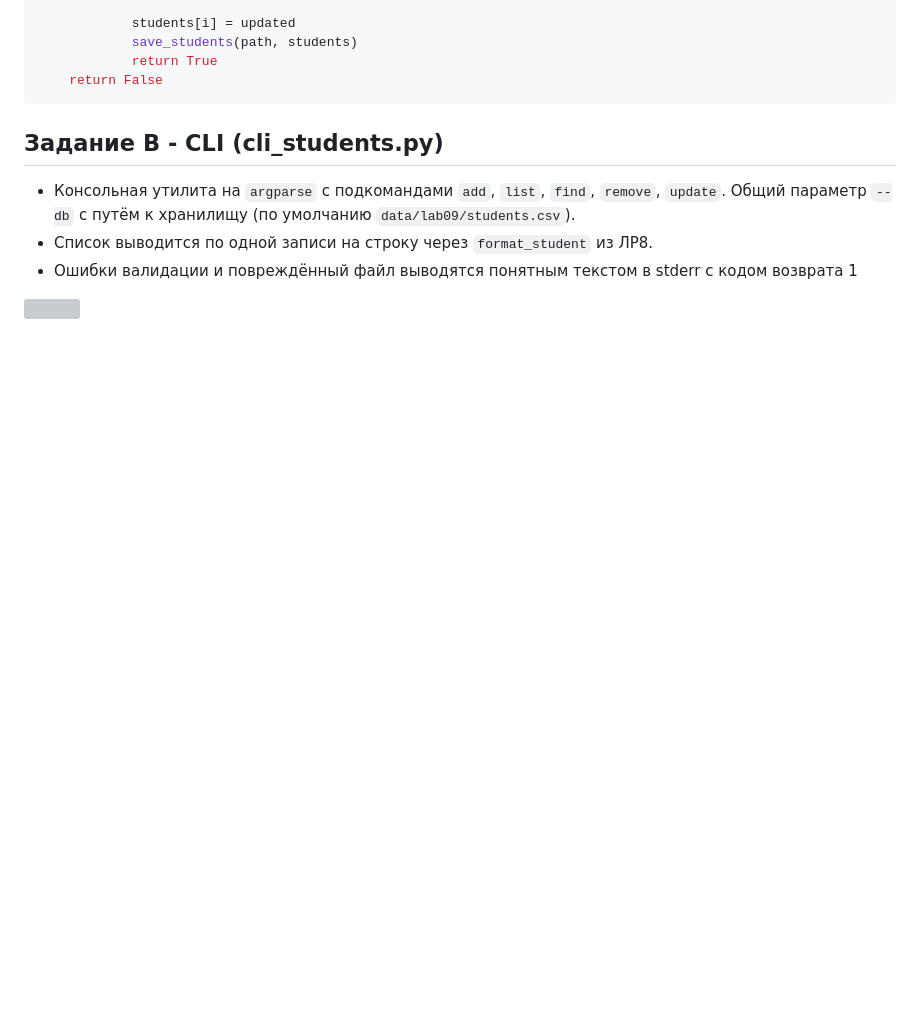
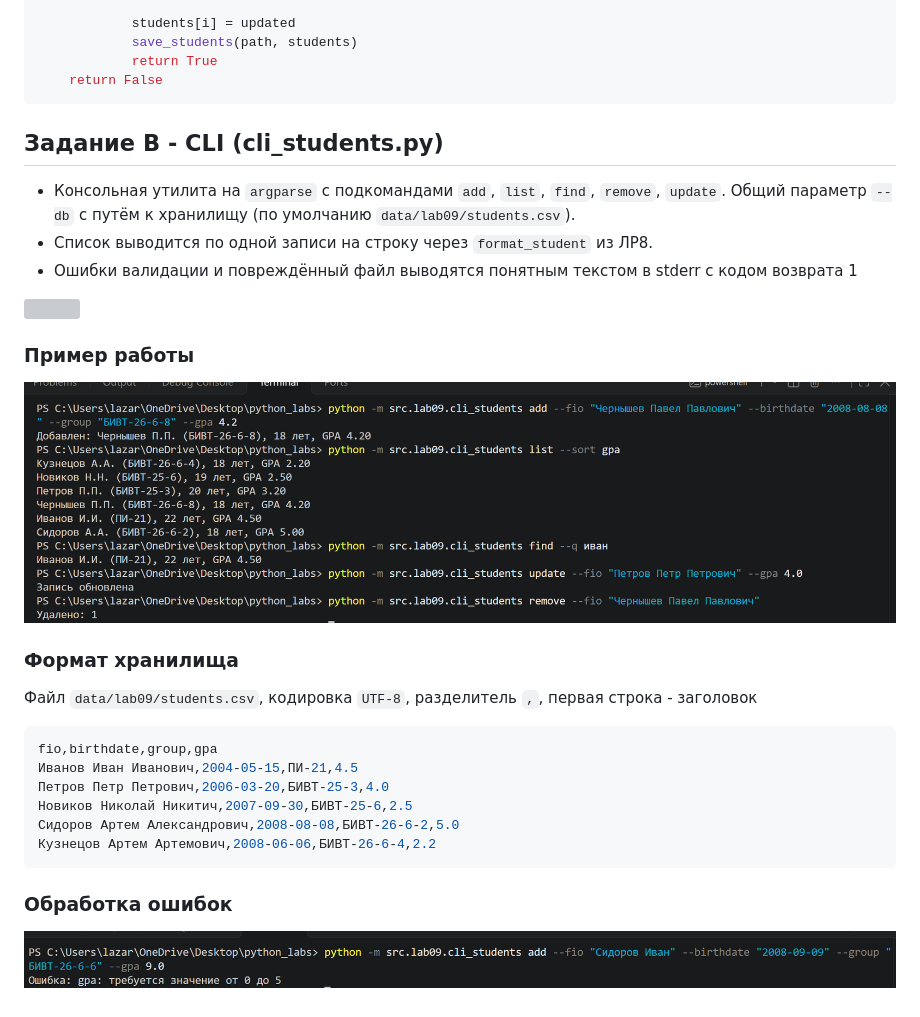
Before and after one commit to nadialazareva/python_labs, a Markdown page: src/lab09/README.md, the part around the change. Rendered like a GitHub page; pictures changed too: image/lab09/test2_lab09.png (added), image/lab09/test3_lab09.png (added); blank space fills up the shorter version; grey boxes are pictures that could not be loaded.

Commit message:
kk

````diff
--- a/src/lab09/README.md
+++ b/src/lab09/README.md
@@ -145,3 +145,22 @@ def update_student(path: str | Path, fio: str, **fields) -> bool:
 - Ошибки валидации и повреждённый файл выводятся понятным текстом в stderr с кодом возврата 1
 
 ![](/image/lab09/test1_lab09.png)
+
+### Пример работы
+
+![](/image/lab09/test2_lab09.png)
+
+### Формат хранилища
+Файл `data/lab09/students.csv`, кодировка `UTF-8`, разделитель `,`, первая строка - заголовок
+```python
+fio,birthdate,group,gpa
+Иванов Иван Иванович,2004-05-15,ПИ-21,4.5
+Петров Петр Петрович,2006-03-20,БИВТ-25-3,4.0
+Новиков Николай Никитич,2007-09-30,БИВТ-25-6,2.5
+Сидоров Артем Александрович,2008-08-08,БИВТ-26-6-2,5.0
+Кузнецов Артем Артемович,2008-06-06,БИВТ-26-6-4,2.2
+```
+
+### Обработка ошибок
+
+![](/image/lab09/test3_lab09.png)
````
Also changed, not shown: 2 other files.
